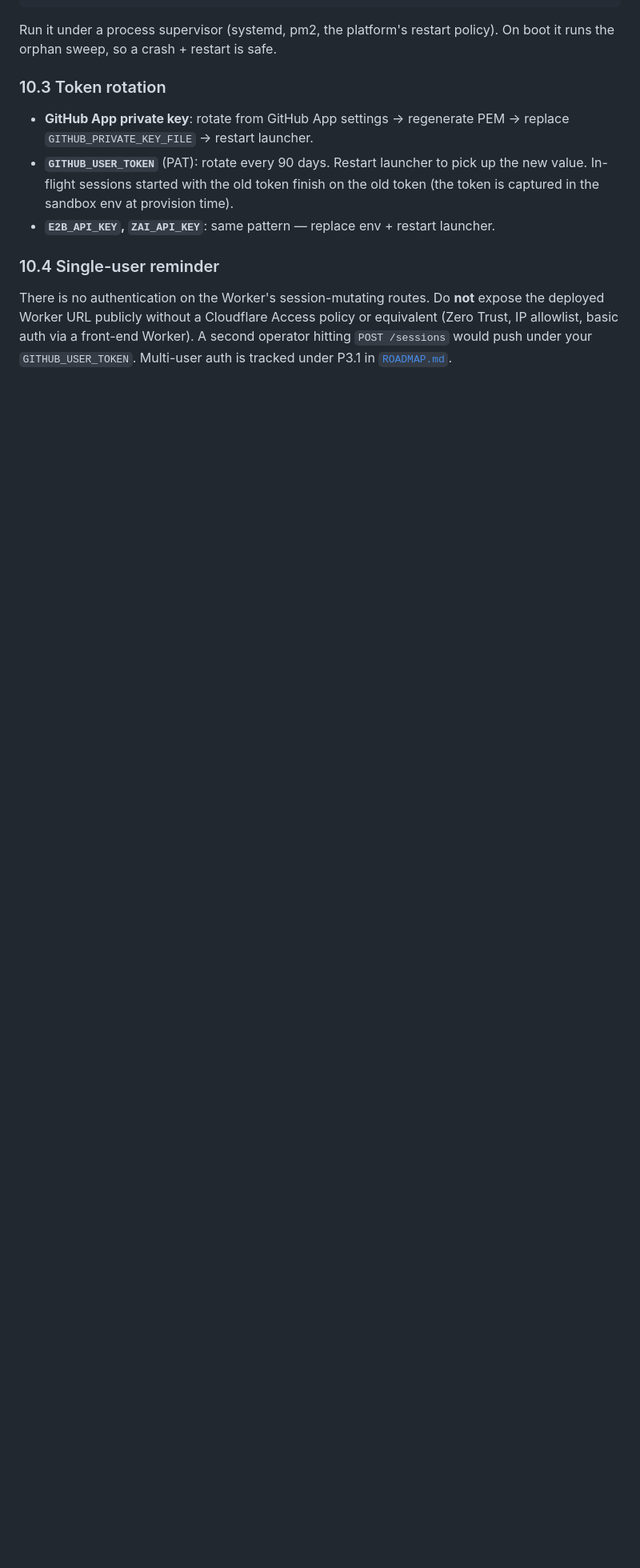
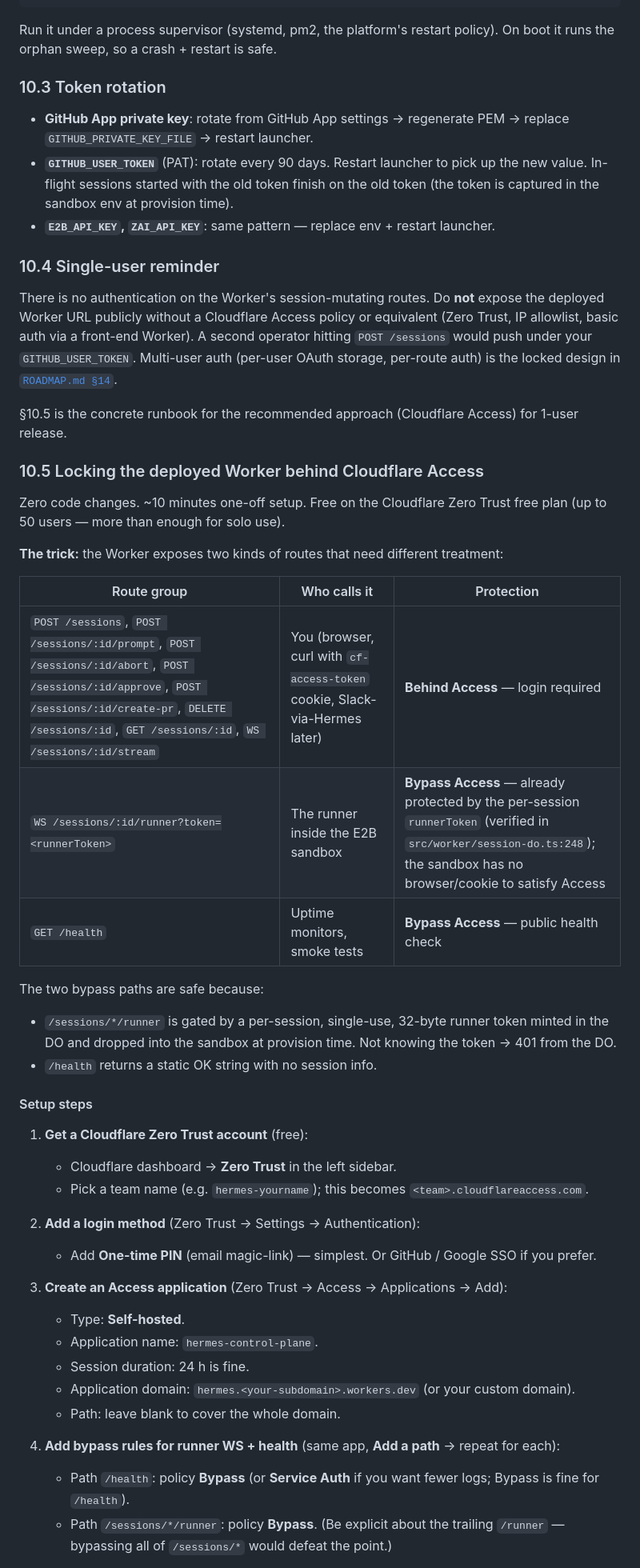
Before and after one commit to duckhoa-uit/hermes-control-plane, a Markdown page: docs/SETUP.md, the part around one of its changes. Shown at 80% size. Drawn GitHub-style; blank space fills up the shorter version.

```diff
--- a/docs/SETUP.md
+++ b/docs/SETUP.md
@@ -365,5 +365,58 @@ There is no authentication on the Worker's session-mutating routes. Do
 **not** expose the deployed Worker URL publicly without a Cloudflare
 Access policy or equivalent (Zero Trust, IP allowlist, basic auth via a
 front-end Worker). A second operator hitting `POST /sessions` would push
-under your `GITHUB_USER_TOKEN`. Multi-user auth is tracked under P3.1 in
-[`ROADMAP.md`](ROADMAP.md).
+under your `GITHUB_USER_TOKEN`. Multi-user auth (per-user OAuth storage,
+per-route auth) is the locked design in
+[`ROADMAP.md §14`](ROADMAP.md).
+
+§10.5 is the concrete runbook for the recommended approach
+(Cloudflare Access) for 1-user release.
+
+### 10.5 Locking the deployed Worker behind Cloudflare Access
+
+Zero code changes. ~10 minutes one-off setup. Free on the Cloudflare
+Zero Trust free plan (up to 50 users — more than enough for solo use).
+
+**The trick:** the Worker exposes two kinds of routes that need
+different treatment:
+
+| Route group | Who calls it | Protection |
+|---|---|---|
+| `POST /sessions`, `POST /sessions/:id/prompt`, `POST /sessions/:id/abort`, `POST /sessions/:id/approve`, `POST /sessions/:id/create-pr`, `DELETE /sessions/:id`, `GET /sessions/:id`, `WS /sessions/:id/stream` | You (browser, curl with `cf-access-token` cookie, Slack-via-Hermes later) | **Behind Access** — login required |
+| `WS /sessions/:id/runner?token=<runnerToken>` | The runner inside the E2B sandbox | **Bypass Access** — already protected by the per-session `runnerToken` (verified in `src/worker/session-do.ts:248`); the sandbox has no browser/cookie to satisfy Access |
+| `GET /health` | Uptime monitors, smoke tests | **Bypass Access** — public health check |
+
+The two bypass paths are safe because:
+- `/sessions/*/runner` is gated by a per-session, single-use, 32-byte
+  runner token minted in the DO and dropped into the sandbox at
+  provision time. Not knowing the token → 401 from the DO.
+- `/health` returns a static OK string with no session info.
+
+#### Setup steps
+
+1. **Get a Cloudflare Zero Trust account** (free):
+   - Cloudflare dashboard → **Zero Trust** in the left sidebar.
+   - Pick a team name (e.g. `hermes-yourname`); this becomes
+     `<team>.cloudflareaccess.com`.
+
+2. **Add a login method** (Zero Trust → Settings → Authentication):
+   - Add **One-time PIN** (email magic-link) — simplest. Or GitHub /
+     Google SSO if you prefer.
+
+3. **Create an Access application** (Zero Trust → Access →
+   Applications → Add):
+   - Type: **Self-hosted**.
+   - Application name: `hermes-control-plane`.
+   - Session duration: 24 h is fine.
+   - Application domain: `hermes.<your-subdomain>.workers.dev`
+     (or your custom domain).
+   - Path: leave blank to cover the whole domain.
+
+4. **Add bypass rules for runner WS + health** (same app, **Add a
+   path** → repeat for each):
+   - Path `/health`: policy **Bypass** (or **Service Auth** if you
+     want fewer logs; Bypass is fine for `/health`).
+   - Path `/sessions/*/runner`: policy **Bypass**. (Be explicit
+     about the trailing `/runner` — bypassing all of `/sessions/*`
+     would defeat the point.)
+
```
Also changed, not shown: other parts of docs/SETUP.md (+53 -0 lines).
